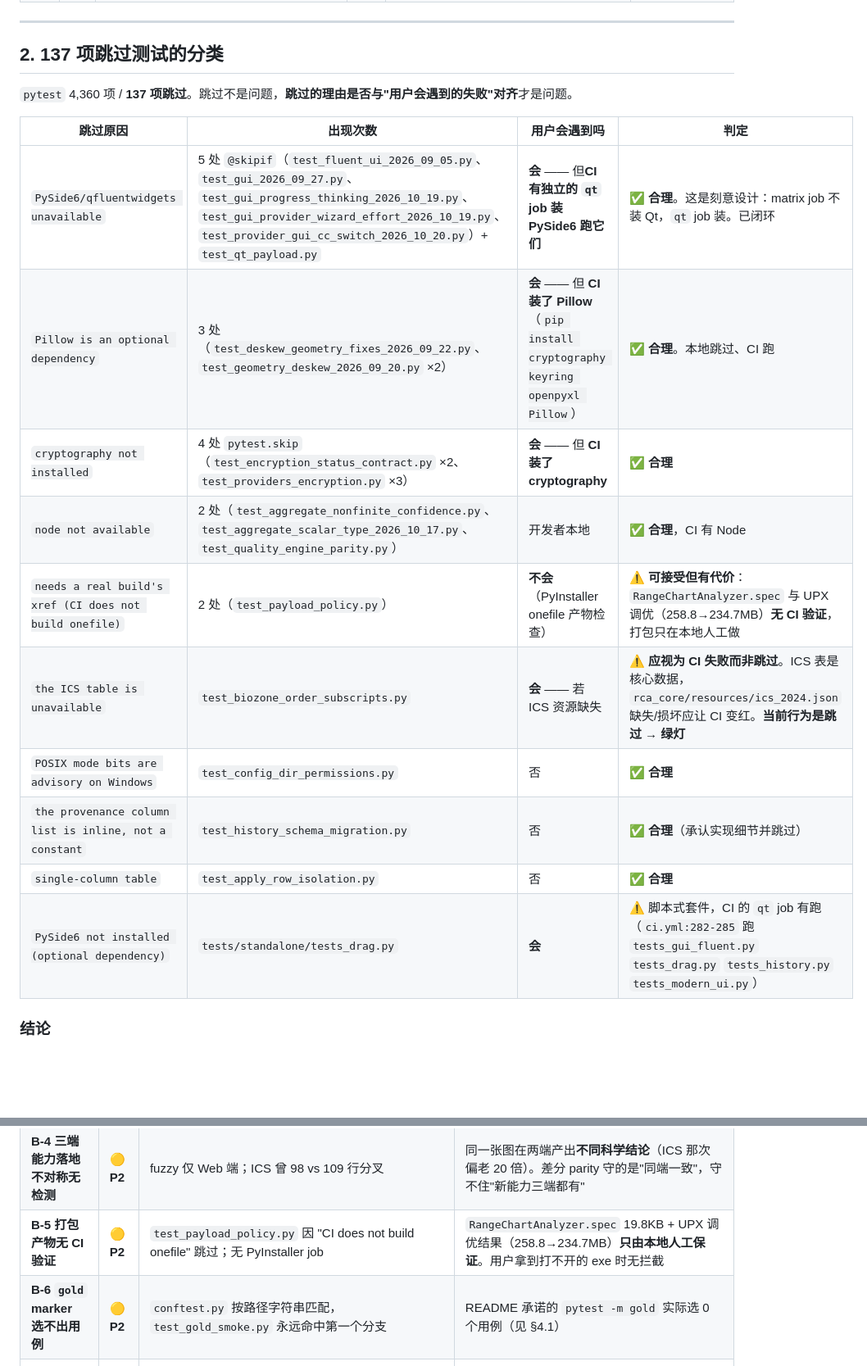
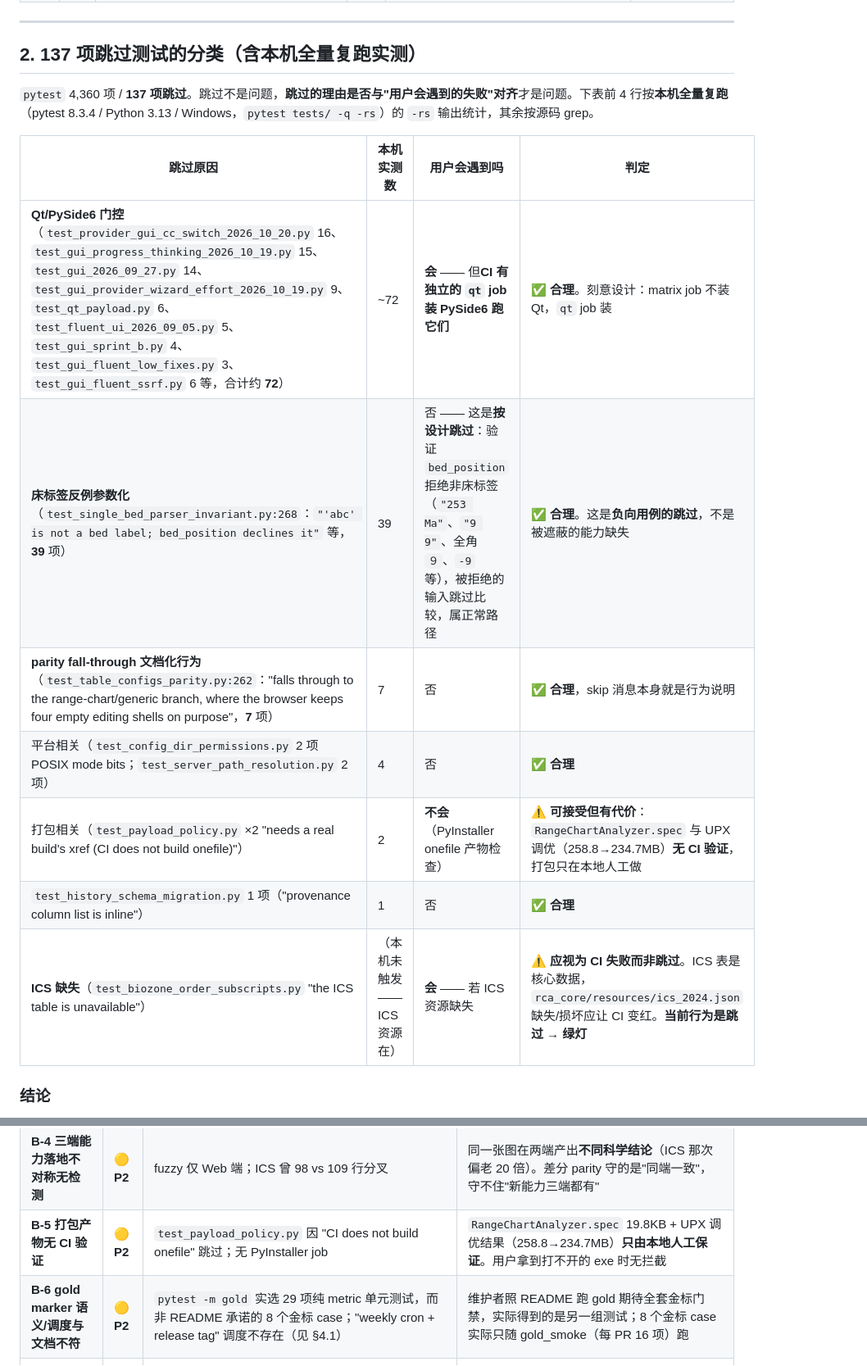
Before and after one commit to syxscott/Range-chart-Analyzer, a Markdown page: docs/ACCEPTANCE-REVIEW-2026-11-02.md, 2 parts joined by grey strips. Shown at 82% size. Rendered like a GitHub page; blank space fills up the shorter version.

```diff
--- a/docs/ACCEPTANCE-REVIEW-2026-11-02.md
+++ b/docs/ACCEPTANCE-REVIEW-2026-11-02.md
@@ -33,22 +34,19 @@
 
 ---
 
-## 2. 137 项跳过测试的分类
+## 2. 137 项跳过测试的分类（含本机全量复跑实测）
 
-`pytest` 4,360 项 / **137 项跳过**。跳过不是问题，**跳过的理由是否与"用户会遇到的失败"对齐**才是问题。
+`pytest` 4,360 项 / **137 项跳过**。跳过不是问题，**跳过的理由是否与"用户会遇到的失败"对齐**才是问题。下表前 4 行按**本机全量复跑**（pytest 8.3.4 / Python 3.13 / Windows，`pytest tests/ -q -rs`）的 `-rs` 输出统计，其余按源码 grep。
 
-| 跳过原因 | 出现次数 | 用户会遇到吗 | 判定 |
+| 跳过原因 | 本机实测数 | 用户会遇到吗 | 判定 |
 |---|---|---|---|
-| `PySide6/qfluentwidgets unavailable` | 5 处 `@skipif`（`test_fluent_ui_2026_09_05.py`、`test_gui_2026_09_27.py`、`test_gui_progress_thinking_2026_10_19.py`、`test_gui_provider_wizard_effort_2026_10_19.py`、`test_provider_gui_cc_switch_2026_10_20.py`）+ `test_qt_payload.py` | **会** —— 但**CI 有独立的 `qt` job 装 PySide6 跑它们** | ✅ **合理**。这是刻意设计：matrix job 不装 Qt，`qt` job 装。已闭环 |
-| `Pillow is an optional dependency` | 3 处（`test_deskew_geometry_fixes_2026_09_22.py`、`test_geometry_deskew_2026_09_20.py` ×2） | **会** —— 但 **CI 装了 Pillow**（`pip install cryptography keyring openpyxl Pillow`） | ✅ **合理**。本地跳过、CI 跑 |
-| `cryptography not installed` | 4 处 `pytest.skip`（`test_encryption_status_contract.py` ×2、`test_providers_encryption.py` ×3） | **会** —— 但 **CI 装了 cryptography** | ✅ **合理** |
-| `node not available` | 2 处（`test_aggregate_nonfinite_confidence.py`、`test_aggregate_scalar_type_2026_10_17.py`、`test_quality_engine_parity.py`） | 开发者本地 | ✅ **合理**，CI 有 Node |
-| `needs a real build's xref (CI does not build onefile)` | 2 处（`test_payload_policy.py`） | **不会**（PyInstaller onefile 产物检查） | ⚠️ **可接受但有代价**：`RangeChartAnalyzer.spec` 与 UPX 调优（258.8→234.7MB）**无 CI 验证**，打包只在本地人工做 |
-| `the ICS table is unavailable` | `test_biozone_order_subscripts.py` | **会** —— 若 ICS 资源缺失 | ⚠️ **应视为 CI 失败而非跳过**。ICS 表是核心数据，`rca_core/resources/ics_2024.json` 缺失/损坏应让 CI 变红。**当前行为是跳过 → 绿灯** |
-| `POSIX mode bits are advisory on Windows` | `test_config_dir_permissions.py` | 否 | ✅ **合理** |
-| `the provenance column list is inline, not a constant` | `test_history_schema_migration.py` | 否 | ✅ **合理**（承认实现细节并跳过） |
-| `single-column table` | `test_apply_row_isolation.py` | 否 | ✅ **合理** |
-| `PySide6 not installed (optional dependency)` | `tests/standalone/tests_drag.py` | **会** | ⚠️ 脚本式套件，CI 的 `qt` job 有跑（`ci.yml:282-285` 跑 `tests_gui_fluent.py` `tests_drag.py` `tests_history.py` `tests_modern_ui.py`） | ✅ **合理** |
+| **Qt/PySide6 门控**（`test_provider_gui_cc_switch_2026_10_20.py` 16、`test_gui_progress_thinking_2026_10_19.py` 15、`test_gui_2026_09_27.py` 14、`test_gui_provider_wizard_effort_2026_10_19.py` 9、`test_qt_payload.py` 6、`test_fluent_ui_2026_09_05.py` 5、`test_gui_sprint_b.py` 4、`test_gui_fluent_low_fixes.py` 3、`test_gui_fluent_ssrf.py` 6 等，合计约 **72**） | ~72 | **会** —— 但**CI 有独立的 `qt` job 装 PySide6 跑它们** | ✅ **合理**。刻意设计：matrix job 不装 Qt，`qt` job 装 |
+| **床标签反例参数化**（`test_single_bed_parser_invariant.py:268`：`"'abc' is not a bed label; bed_position declines it"` 等，**39** 项） | 39 | 否 —— 这是**按设计跳过**：验证 `bed_position` 拒绝非床标签（`"253 Ma"`、`"9 9"`、全角 `９`、`-9` 等），被拒绝的输入跳过比较，属正常路径 | ✅ **合理**。这是**负向用例的跳过**，不是被遮蔽的能力缺失 |
+| **parity fall-through 文档化行为**（`test_table_configs_parity.py:262`："falls through to the range-chart/generic branch, where the browser keeps four empty editing shells on purpose"，**7** 项） | 7 | 否 | ✅ **合理**，skip 消息本身就是行为说明 |
+| 平台相关（`test_config_dir_permissions.py` 2 项 POSIX mode bits；`test_server_path_resolution.py` 2 项） | 4 | 否 | ✅ **合理** |
+| 打包相关（`test_payload_policy.py` ×2 "needs a real build's xref (CI does not build onefile)"） | 2 | **不会**（PyInstaller onefile 产物检查） | ⚠️ **可接受但有代价**：`RangeChartAnalyzer.spec` 与 UPX 调优（258.8→234.7MB）**无 CI 验证**，打包只在本地人工做 |
+| `test_history_schema_migration.py` 1 项（"provenance column list is inline"） | 1 | 否 | ✅ **合理** |
+| **ICS 缺失**（`test_biozone_order_subscripts.py` "the ICS table is unavailable"） | （本机未触发——ICS 资源在） | **会** —— 若 ICS 资源缺失 | ⚠️ **应视为 CI 失败而非跳过**。ICS 表是核心数据，`rca_core/resources/ics_2024.json` 缺失/损坏应让 CI 变红。**当前行为是跳过 → 绿灯** |
 
 ### 结论
 
@@ -176,7 +165,7 @@ SPECIES_GATES = {"min_precision": 0.7, "min_recall": 0.55, "min_f1": 0.6}
 | **B-3 可选依赖零覆盖** | 🟠 **P1** | `sv_ttk`/`pywebview`/`matplotlib` 在 CI 零覆盖 | **CI 绿灯不代表用户环境能跑**。用户装完发现 Usage 页白屏 / 窗口打不开，回不到 CI 查 |
 | **B-4 三端能力落地不对称无检测** | 🟡 **P2** | fuzzy 仅 Web 端；ICS 曾 98 vs 109 行分叉 | 同一张图在两端产出**不同科学结论**（ICS 那次偏老 20 倍）。差分 parity 守的是"同端一致"，守不住"新能力三端都有" |
 | **B-5 打包产物无 CI 验证** | 🟡 **P2** | `test_payload_policy.py` 因 "CI does not build onefile" 跳过；无 PyInstaller job | `RangeChartAnalyzer.spec` 19.8KB + UPX 调优结果（258.8→234.7MB）**只由本地人工保证**。用户拿到打不开的 exe 时无拦截 |
-| **B-6 `gold` marker 选不出用例** | 🟡 **P2** | `conftest.py` 按路径字符串匹配，`test_gold_smoke.py` 永远命中第一个分支 | README 承诺的 `pytest -m gold` 实际选 0 个用例（见 §4.1） |
+| **B-6 gold marker 语义/调度与文档不符** | 🟡 **P2** | `pytest -m gold` 实选 29 项纯 metric 单元测试，而非 README 承诺的 8 个金标 case；"weekly cron + release tag" 调度不存在（见 §4.1） | 维护者照 README 跑 gold 期待全套金标门禁，实际得到的是另一组测试；8 个金标 case 实际只随 gold_smoke（每 PR 16 项）跑 |
 | **B-7 ICS 缺失被 skip 而非 fail** | 🟡 **P2** | `test_biozone_order_subscripts.py` "the ICS table is unavailable" → skip | 核心年代数据损坏/缺失时 CI **仍绿**。README 自述历史教训「"819 个测试全绿但年代数据损坏"」正是这类 |
 | **B-8 无 a11y 自动化断言** | ⚪ **P3** | `grep -rni "aria-\|a11y\|accessib"` 在 `tests/` 零命中 | 评审是一次性的；已点名的"视觉中文/读屏英文"双通道不一致未修（`docs/UI-REVIEW-WEB-2026-10-17.md:110`） |
 
```
Also changed, not shown: other parts of docs/ACCEPTANCE-REVIEW-2026-11-02.md (+31 -36 lines).
